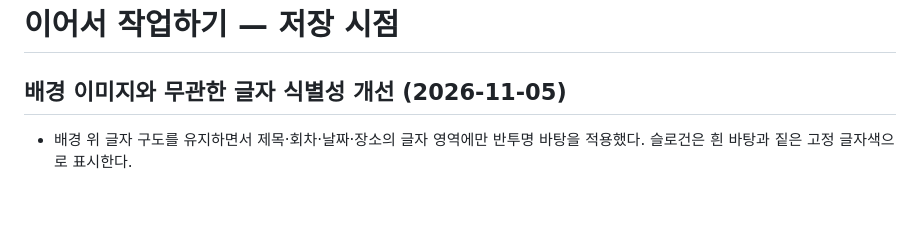
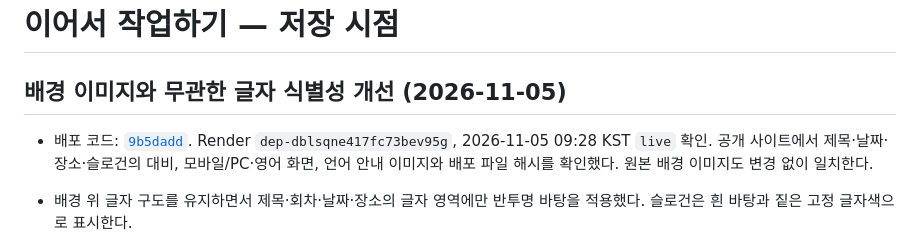
Before and after one commit to polarking1115/GPS, a Markdown page: docs/RESUME.md, the part around the change. Rendered like a GitHub page; blank space fills up the shorter version.

Commit message:
[skip render] Record verified banner readability deployment

```diff
--- a/docs/RESUME.md
+++ b/docs/RESUME.md
@@ -1,6 +1,8 @@
 # 이어서 작업하기 — 저장 시점
 
 ## 배경 이미지와 무관한 글자 식별성 개선 (2026-11-05)
+
+- 배포 코드: [`9b5dadd`](https://github.com/polarking1115/GPS/commit/9b5dadd78379222921937006716b7b721c553093). Render `dep-dblsqne417fc73bev95g`, 2026-11-05 09:28 KST `live` 확인. 공개 사이트에서 제목·날짜·장소·슬로건의 대비, 모바일/PC·영어 화면, 언어 안내 이미지와 배포 파일 해시를 확인했다. 원본 배경 이미지도 변경 없이 일치한다.
 
 - 배경 위 글자 구도를 유지하면서 제목·회차·날짜·장소의 글자 영역에만 반투명 바탕을 적용했다. 슬로건은 흰 바탕과 짙은 고정 글자색으로 표시한다.
 - 선택한 글자색에 맞춰 검정/흰색 바탕과 농도를 계산한다. 바탕 합성의 가장 불리한 흰색/검은색 이미지에서도 일반 글자 대비 4.5:1 이상을 확보하며 blur 지원에 의존하지 않는다. 이미지 자체를 분석하거나 바꾸지 않는다.
```
